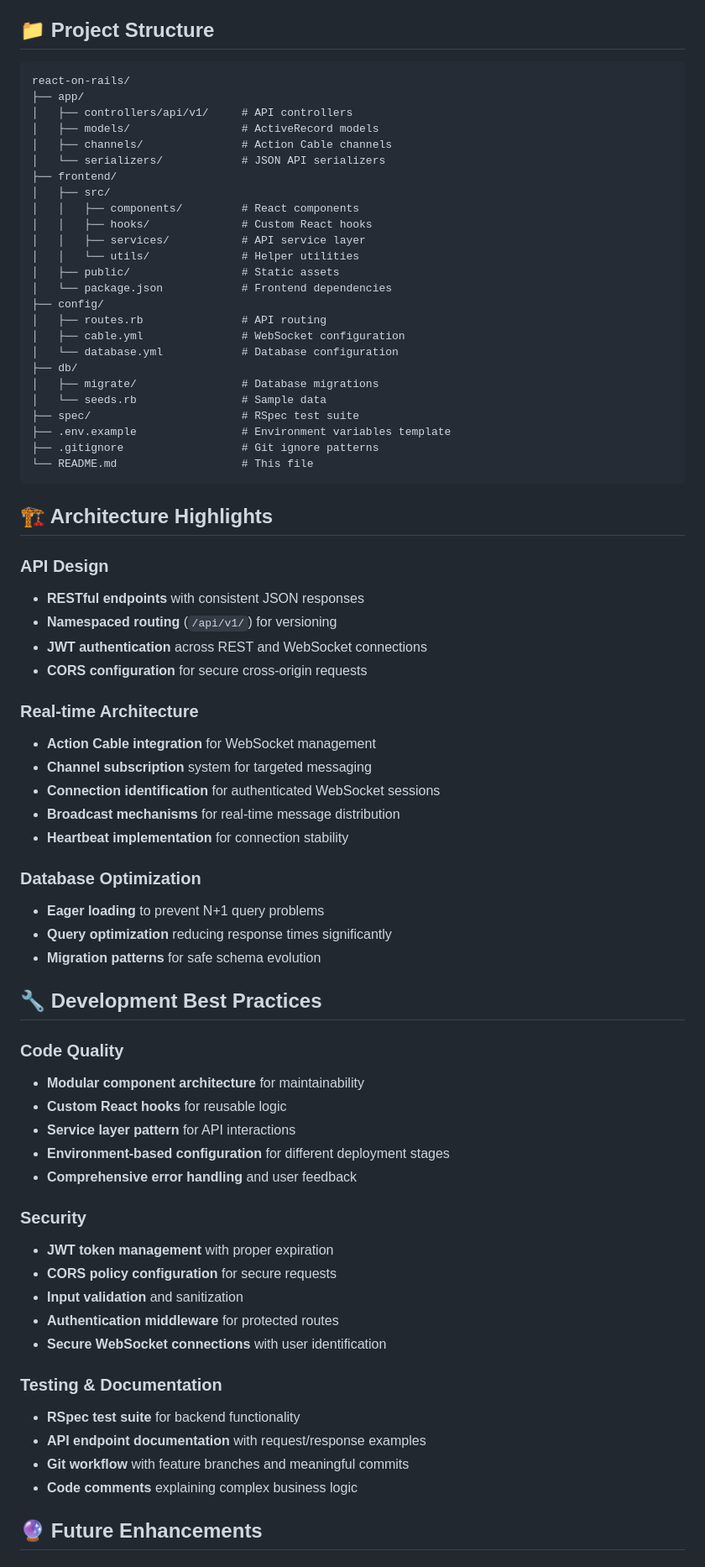
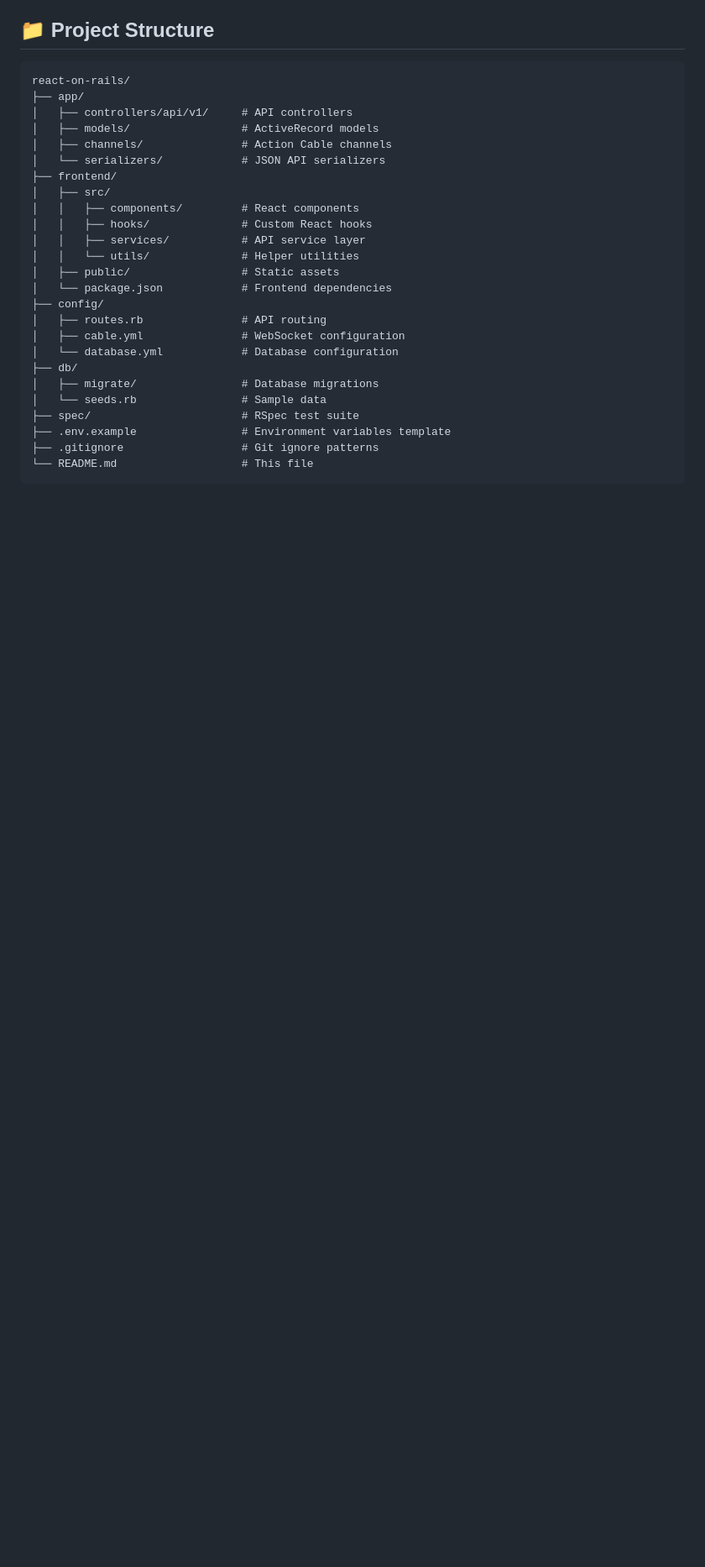
Before and after one commit to Thasbeeh/react-on-rails, a Markdown page: README.md, the part around one of its changes. Shown at 84% size. Rendered like a GitHub page; blank space fills up the shorter version.

````diff
--- a/README.md
+++ b/README.md
@@ -141,47 +144,3 @@ react-on-rails/
 └── README.md                   # This file
 ```
 
-## 🏗 Architecture Highlights
-
-### API Design
-- **RESTful endpoints** with consistent JSON responses
-- **Namespaced routing** (`/api/v1/`) for versioning
-- **JWT authentication** across REST and WebSocket connections
-- **CORS configuration** for secure cross-origin requests
-
-### Real-time Architecture
-- **Action Cable integration** for WebSocket management
-- **Channel subscription** system for targeted messaging
-- **Connection identification** for authenticated WebSocket sessions
-- **Broadcast mechanisms** for real-time message distribution
-- **Heartbeat implementation** for connection stability
-
-### Database Optimization
-- **Eager loading** to prevent N+1 query problems
-- **Query optimization** reducing response times significantly
-- **Migration patterns** for safe schema evolution
-
-## 🔧 Development Best Practices
-
-### Code Quality
-- **Modular component architecture** for maintainability
-- **Custom React hooks** for reusable logic
-- **Service layer pattern** for API interactions
-- **Environment-based configuration** for different deployment stages
-- **Comprehensive error handling** and user feedback
-
-### Security
-- **JWT token management** with proper expiration
-- **CORS policy configuration** for secure requests
-- **Input validation** and sanitization
-- **Authentication middleware** for protected routes
-- **Secure WebSocket connections** with user identification
-
-### Testing & Documentation
-- **RSpec test suite** for backend functionality
-- **API endpoint documentation** with request/response examples
-- **Git workflow** with feature branches and meaningful commits
-- **Code comments** explaining complex business logic
-
-## 🔮 Future Enhancements
-
````
Also changed, not shown: other parts of README.md (+5 -19 lines).
